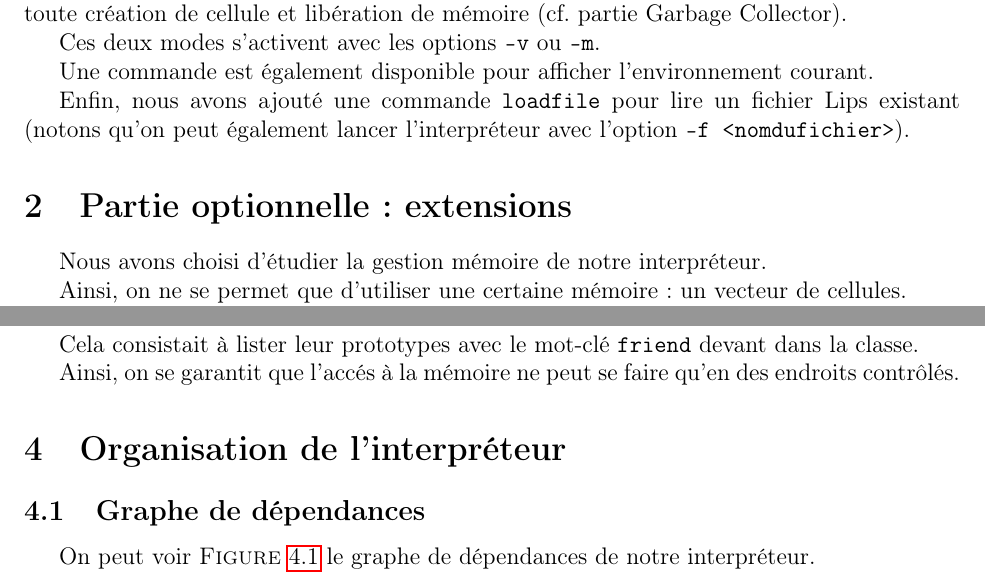
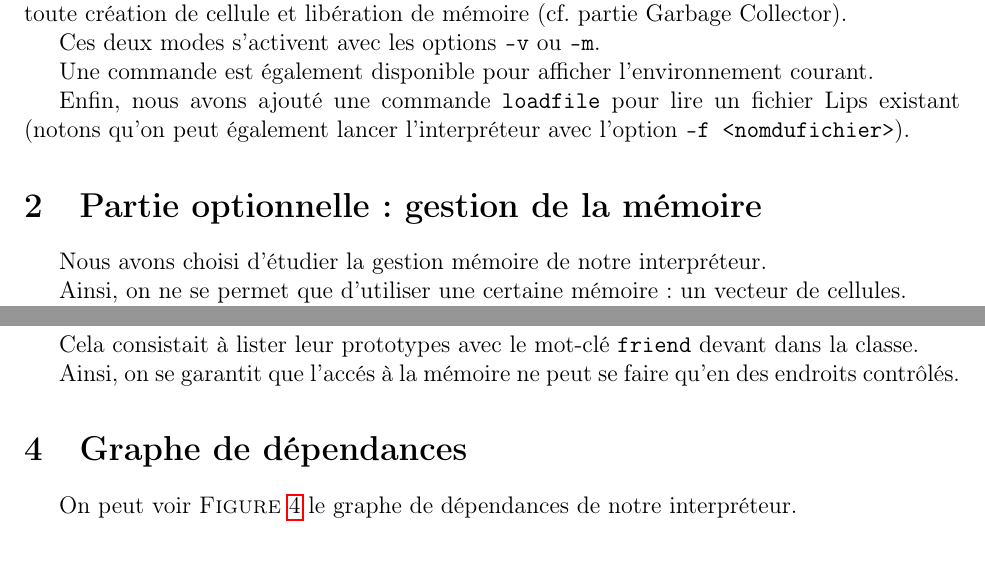
Before and after one commit to Aurele-Barriere/Interprete_Lisp, a LaTeX paper (doc/rapport.tex): two parts of pages 3 and 4 of 5, joined at a grey line, cut so that both start at the same text. Compiled offline with pdfLaTeX.

Commit message:
few report modifs, printing memory vector

```diff
--- a/doc/rapport.tex
+++ b/doc/rapport.tex
@@ -70,7 +70,7 @@ Une commande est également disponible pour afficher l'environnement courant.
 Enfin, nous avons ajouté une commande \code{loadfile} pour lire un fichier Lips existant (notons qu'on peut également lancer l'interpréteur avec l'option \code{-f <nomdufichier>}).
 
 
-\section{Partie optionnelle: extensions}
+\section{Partie optionnelle: gestion de la mémoire}
 
 Nous avons choisi d'étudier la gestion mémoire de notre interpréteur.
 
@@ -115,9 +113,8 @@ Ainsi, on se garantit que l'accés à la mémoire ne peut se faire qu'en des end
 
 %object
 
-\section{Organisation de l'interpréteur}
 
-\subsection{Graphe de dépendances}
+\section{Graphe de dépendances}
 
 \begin{figure}
   \begin{center}
```
Also changed, not shown: doc/rapport.pdf, doc/rapport.tex (4 more changed lines), 4 other files.
